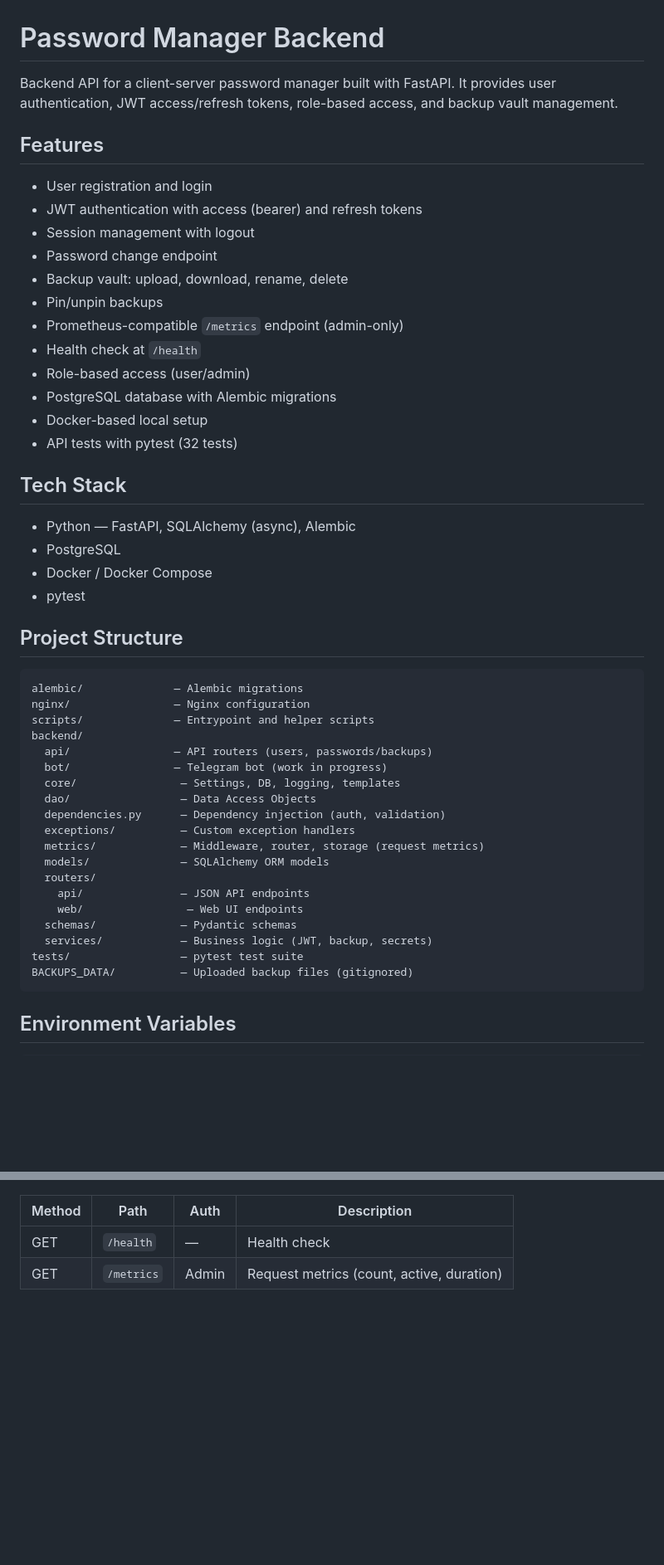
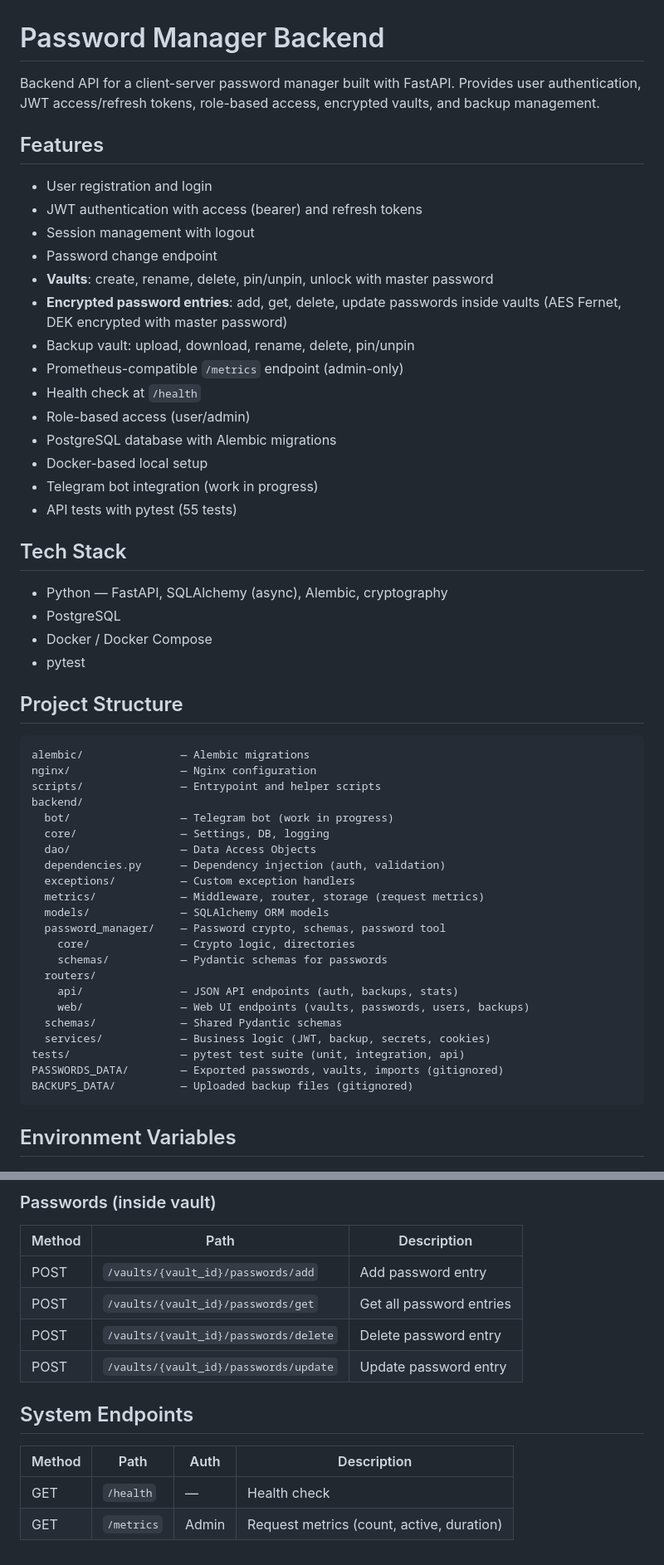
Before and after one commit to Scroll07/Passwords_Fastapi, a Markdown page: README.md, 2 parts joined by grey strips. Shown at 83% size. GitHub-like rendering; blank space fills up the shorter version.

````diff
--- a/README.md
+++ b/README.md
@@ -1,48 +1,53 @@
 # Password Manager Backend
 
 Backend API for a client-server password manager built with FastAPI.
-It provides user authentication, JWT access/refresh tokens, role-based access, and backup vault management.
+Provides user authentication, JWT access/refresh tokens, role-based access, encrypted vaults, and backup management.
 
 ## Features
 - User registration and login
 - JWT authentication with access (bearer) and refresh tokens
 - Session management with logout
 - Password change endpoint
-- Backup vault: upload, download, rename, delete
-- Pin/unpin backups
+- **Vaults**: create, rename, delete, pin/unpin, unlock with master password
+- **Encrypted password entries**: add, get, delete, update passwords inside vaults (AES Fernet, DEK encrypted with master password)
+- Backup vault: upload, download, rename, delete, pin/unpin
 - Prometheus-compatible `/metrics` endpoint (admin-only)
 - Health check at `/health`
 - Role-based access (user/admin)
 - PostgreSQL database with Alembic migrations
 - Docker-based local setup
-- API tests with pytest (32 tests)
+- Telegram bot integration (work in progress)
+- API tests with pytest (55 tests)
 
 ## Tech Stack
-- Python — FastAPI, SQLAlchemy (async), Alembic
+- Python — FastAPI, SQLAlchemy (async), Alembic, cryptography
 - PostgreSQL
 - Docker / Docker Compose
 - pytest
 
 ## Project Structure
 ```
-alembic/              — Alembic migrations
-nginx/                — Nginx configuration
-scripts/              — Entrypoint and helper scripts
+alembic/               — Alembic migrations
+nginx/                 — Nginx configuration
+scripts/               — Entrypoint and helper scripts
 backend/
-  api/                — API routers (users, passwords/backups)
-  bot/                — Telegram bot (work in progress)
-  core/                — Settings, DB, logging, templates
+  bot/                 — Telegram bot (work in progress)
+  core/                — Settings, DB, logging
   dao/                 — Data Access Objects
   dependencies.py      — Dependency injection (auth, validation)
   exceptions/          — Custom exception handlers
   metrics/             — Middleware, router, storage (request metrics)
   models/              — SQLAlchemy ORM models
+  password_manager/    — Password crypto, schemas, password tool
+    core/              — Crypto logic, directories
+    schemas/           — Pydantic schemas for passwords
   routers/
-    api/               — JSON API endpoints
-    web/                — Web UI endpoints
-  schemas/             — Pydantic schemas
-  services/            — Business logic (JWT, backup, secrets)
-tests/                 — pytest test suite
+    api/               — JSON API endpoints (auth, backups, stats)
+    web/               — Web UI endpoints (vaults, passwords, users, backups)
+  schemas/             — Shared Pydantic schemas
+  services/            — Business logic (JWT, backup, secrets, cookies)
+tests/                 — pytest test suite (unit, integration, api)
+PASSWORDS_DATA/        — Exported passwords, vaults, imports (gitignored)
 BACKUPS_DATA/          — Uploaded backup files (gitignored)
 ```
 
@@ -96,3 +140,12 @@ PROXY_PASS=http://api:8000
+### Passwords (inside vault)
+| Method | Path | Description |
+|--------|------|-------------|
+| POST | `/vaults/{vault_id}/passwords/add` | Add password entry |
+| POST | `/vaults/{vault_id}/passwords/get` | Get all password entries |
+| POST | `/vaults/{vault_id}/passwords/delete` | Delete password entry |
+| POST | `/vaults/{vault_id}/passwords/update` | Update password entry |
+
+## System Endpoints
 | Method | Path | Auth | Description |
 |--------|------|------|-------------|
 | GET | `/health` | — | Health check |
````
Also changed, not shown: other parts of README.md (+45 -6 lines).
